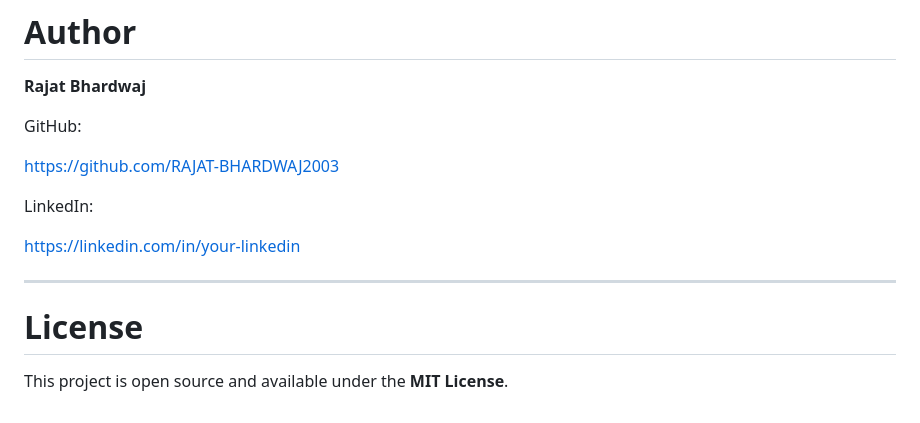
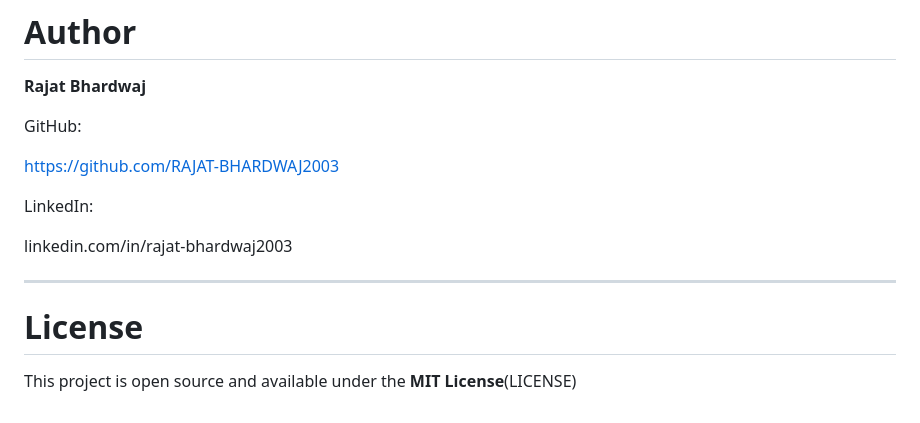
Before and after one commit to RAJAT-BHARDWAJ2003/SkyCast, a Markdown page: Readme.md, the part around the change. Rendered like a GitHub page.

Commit message:
Fix LinkedIn link and update license reference
Updated LinkedIn link and license reference in Readme.

```diff
--- a/Readme.md
+++ b/Readme.md
@@ -318,7 +318,7 @@ https://github.com/RAJAT-BHARDWAJ2003
 
 LinkedIn:
 
-https://linkedin.com/in/your-linkedin
+linkedin.com/in/rajat-bhardwaj2003
 
 
 ---
@@ -326,4 +326,4 @@ https://linkedin.com/in/your-linkedin
 # License
 
 
-This project is open source and available under the **MIT License**.
+This project is open source and available under the **MIT License**(LICENSE)
```
